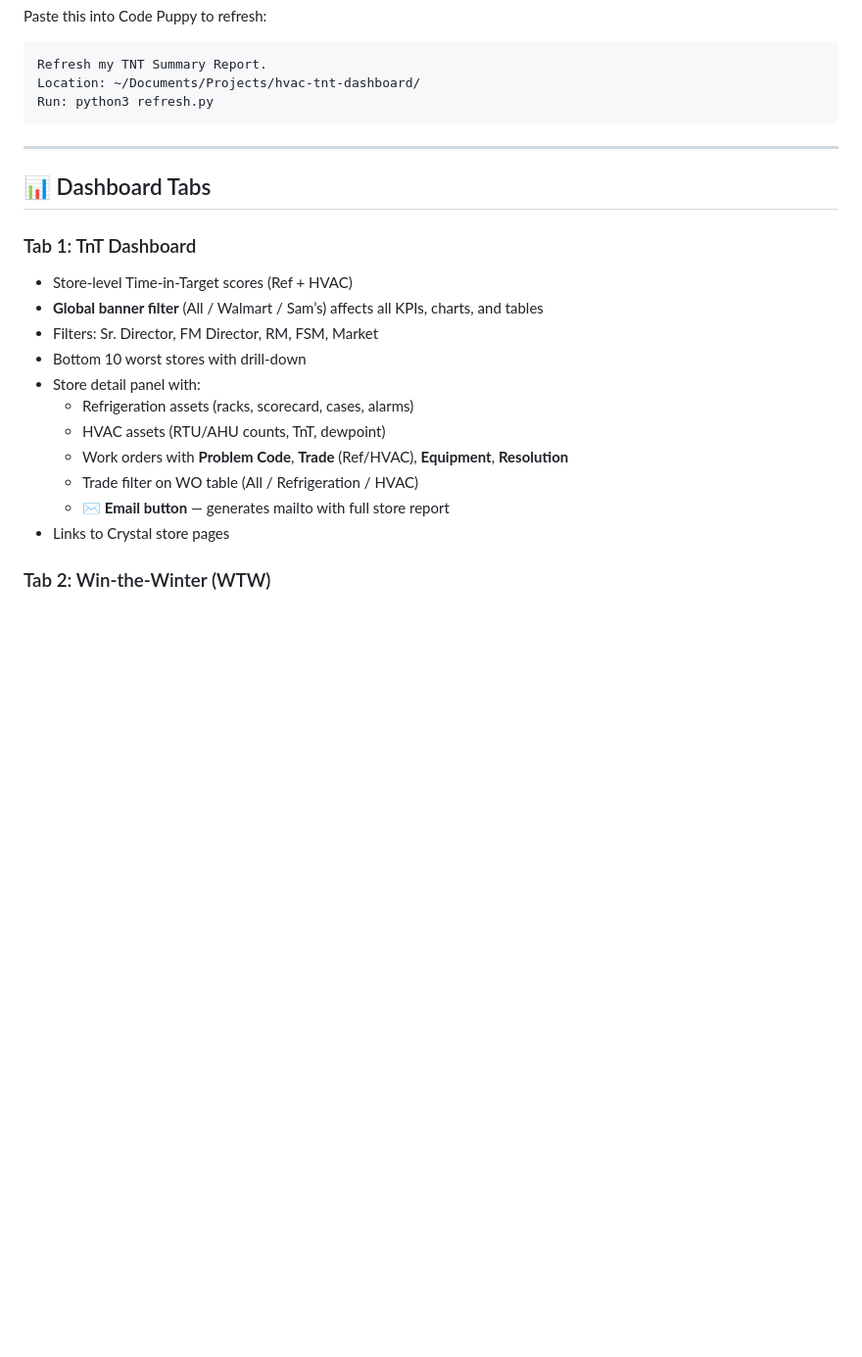
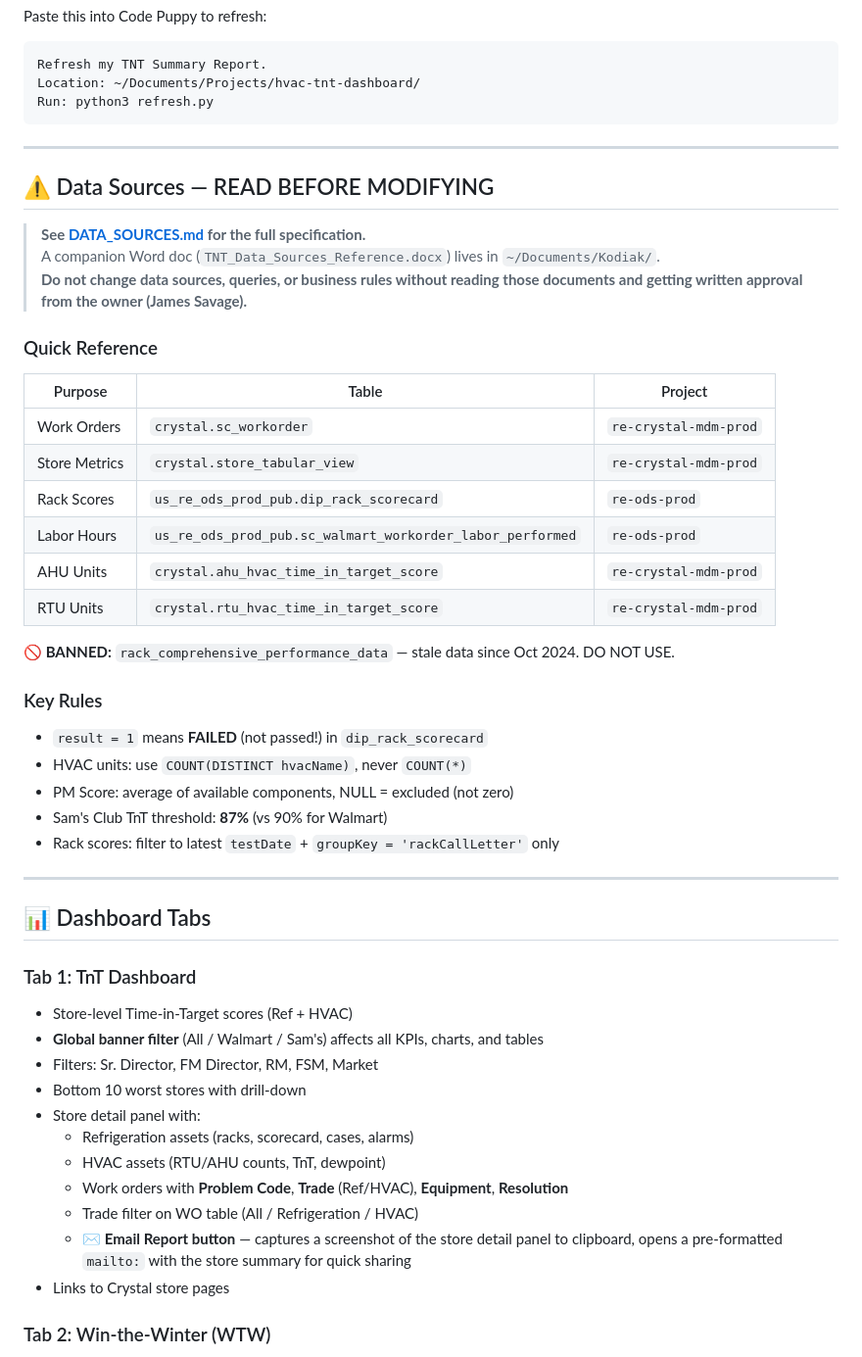
Before and after one commit to James-Savage2026/tnt-summary-dive, a Markdown page: README.md, the part around one of its changes. Shown at 98% size. Drawn GitHub-style; blank space fills up the shorter version.

```diff
--- a/README.md
+++ b/README.md
@@ -47,11 +48,40 @@ Run: python3 refresh.py
 
 ---
 
+## ⚠️ Data Sources — READ BEFORE MODIFYING
+
+> **See [DATA_SOURCES.md](DATA_SOURCES.md) for the full specification.**
+> A companion Word doc (`TNT_Data_Sources_Reference.docx`) lives in `~/Documents/Kodiak/`.
+> **Do not change data sources, queries, or business rules without reading those documents and getting written approval from the owner (James Savage).**
+
+### Quick Reference
+
+| Purpose | Table | Project |
+|---------|-------|---------|
+| Work Orders | `crystal.sc_workorder` | `re-crystal-mdm-prod` |
+| Store Metrics | `crystal.store_tabular_view` | `re-crystal-mdm-prod` |
+| Rack Scores | `us_re_ods_prod_pub.dip_rack_scorecard` | `re-ods-prod` |
+| Labor Hours | `us_re_ods_prod_pub.sc_walmart_workorder_labor_performed` | `re-ods-prod` |
+| AHU Units | `crystal.ahu_hvac_time_in_target_score` | `re-crystal-mdm-prod` |
+| RTU Units | `crystal.rtu_hvac_time_in_target_score` | `re-crystal-mdm-prod` |
+
+**🚫 BANNED:** `rack_comprehensive_performance_data` — stale data since Oct 2024. DO NOT USE.
+
+### Key Rules
+
+- `result = 1` means **FAILED** (not passed!) in `dip_rack_scorecard`
+- HVAC units: use `COUNT(DISTINCT hvacName)`, never `COUNT(*)`
+- PM Score: average of available components, NULL = excluded (not zero)
+- Sam's Club TnT threshold: **87%** (vs 90% for Walmart)
+- Rack scores: filter to latest `testDate` + `groupKey = 'rackCallLetter'` only
+
+---
+
 ## 📊 Dashboard Tabs
 
 ### Tab 1: TnT Dashboard
 - Store-level Time-in-Target scores (Ref + HVAC)
-- **Global banner filter** (All / Walmart / Sam’s) affects all KPIs, charts, and tables
+- **Global banner filter** (All / Walmart / Sam's) affects all KPIs, charts, and tables
 - Filters: Sr. Director, FM Director, RM, FSM, Market
 - Bottom 10 worst stores with drill-down
 - Store detail panel with:
@@ -59,7 +89,7 @@ Run: python3 refresh.py
   - HVAC assets (RTU/AHU counts, TnT, dewpoint)
   - Work orders with **Problem Code**, **Trade** (Ref/HVAC), **Equipment**, **Resolution**
   - Trade filter on WO table (All / Refrigeration / HVAC)
-  - ✉️ **Email button** — generates mailto with full store report
+  - ✉️ **Email Report button** — captures a screenshot of the store detail panel to clipboard, opens a pre-formatted `mailto:` with the store summary for quick sharing
 - Links to Crystal store pages
 
 ### Tab 2: Win-the-Winter (WTW)
```
Also changed, not shown: other parts of README.md (+90 -29 lines).
